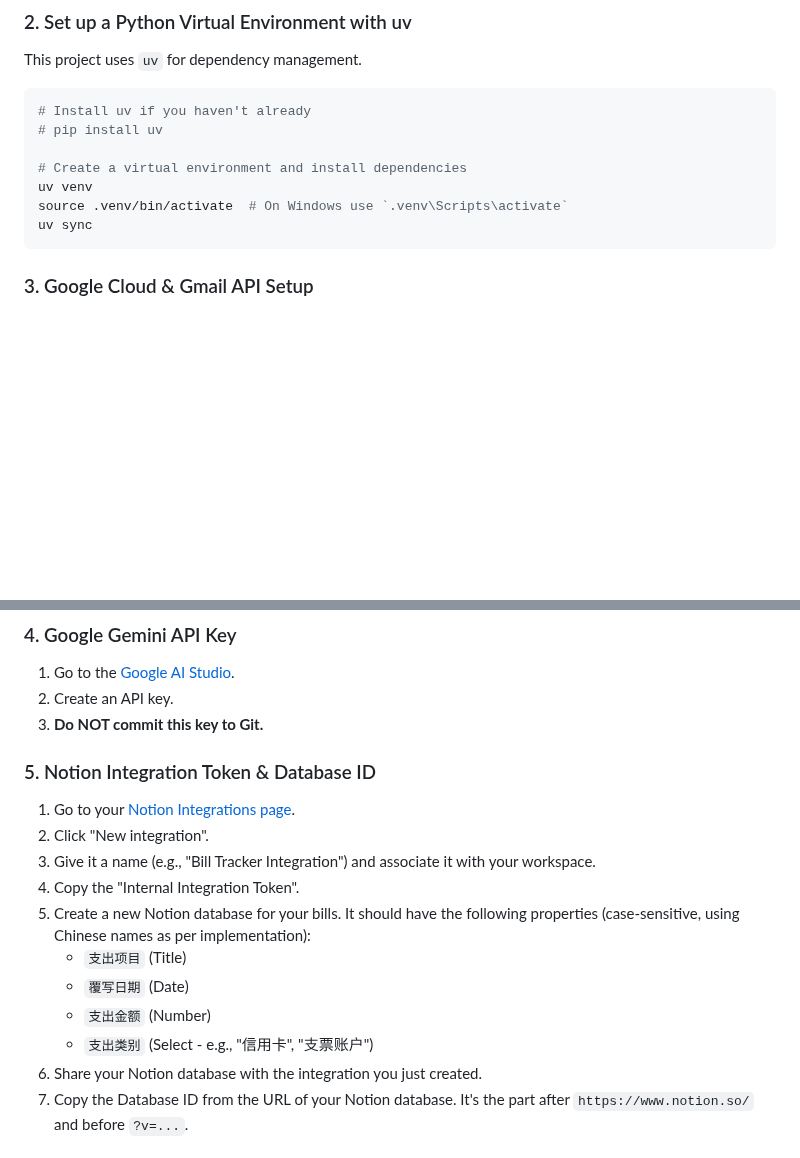
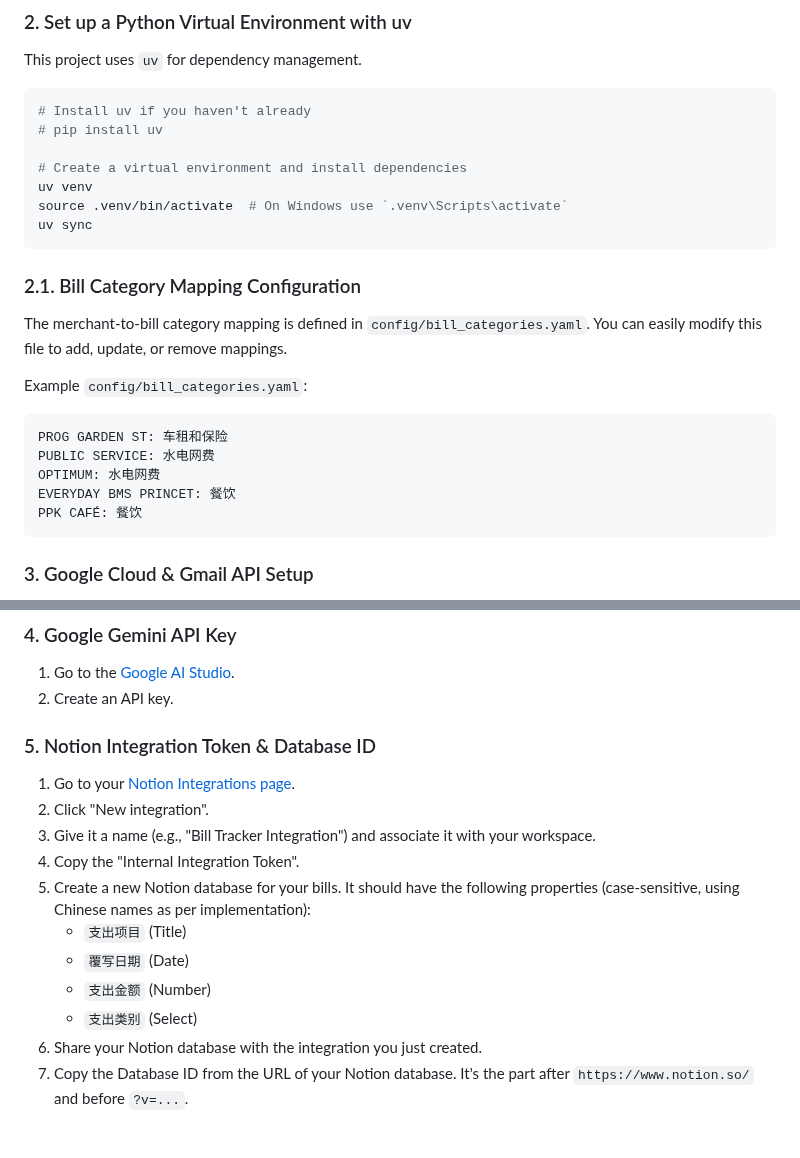
Before and after one commit to TIMHX/notion-bills-tracker, a Markdown page: README.md, 2 parts joined by grey strips. Rendered like a GitHub page; blank space fills up the shorter version.

````diff
--- a/README.md
+++ b/README.md
@@ -70,6 +73,19 @@ This project uses `uv` for dependency management.
 uv venv
 source .venv/bin/activate  # On Windows use `.venv\Scripts\activate`
 uv sync
+```
+
+### 2.1. Bill Category Mapping Configuration
+
+The merchant-to-bill category mapping is defined in `config/bill_categories.yaml`. You can easily modify this file to add, update, or remove mappings.
+
+Example `config/bill_categories.yaml`:
+```yaml
+PROG GARDEN ST: 车租和保险
+PUBLIC SERVICE: 水电网费
+OPTIMUM: 水电网费
+EVERYDAY BMS PRINCET: 餐饮
+PPK CAFÉ: 餐饮
 ```
 
 ### 3. Google Cloud & Gmail API Setup
@@ -111,7 +127,6 @@ To use the Gmail API, you'll need to set up OAuth 2.0 credentials. This project
 
 1.  Go to the [Google AI Studio](https://aistudio.google.com/app/apikey).
 2.  Create an API key.
-3.  **Do NOT commit this key to Git.**
 
 ### 5. Notion Integration Token & Database ID
 
@@ -123,7 +138,7 @@ To use the Gmail API, you'll need to set up OAuth 2.0 credentials. This project
     -   `支出项目` (Title)
     -   `覆写日期` (Date)
     -   `支出金额` (Number)
-    -   `支出类别` (Select - e.g., "信用卡", "支票账户")
+    -   `支出类别` (Select)
 6.  Share your Notion database with the integration you just created.
 7.  Copy the Database ID from the URL of your Notion database. It's the part after `https://www.notion.so/` and before `?v=...`.
 
````
Also changed, not shown: other parts of README.md (+5 -2 lines), demo/image-1.png, demo/image.png, 3 other files.
